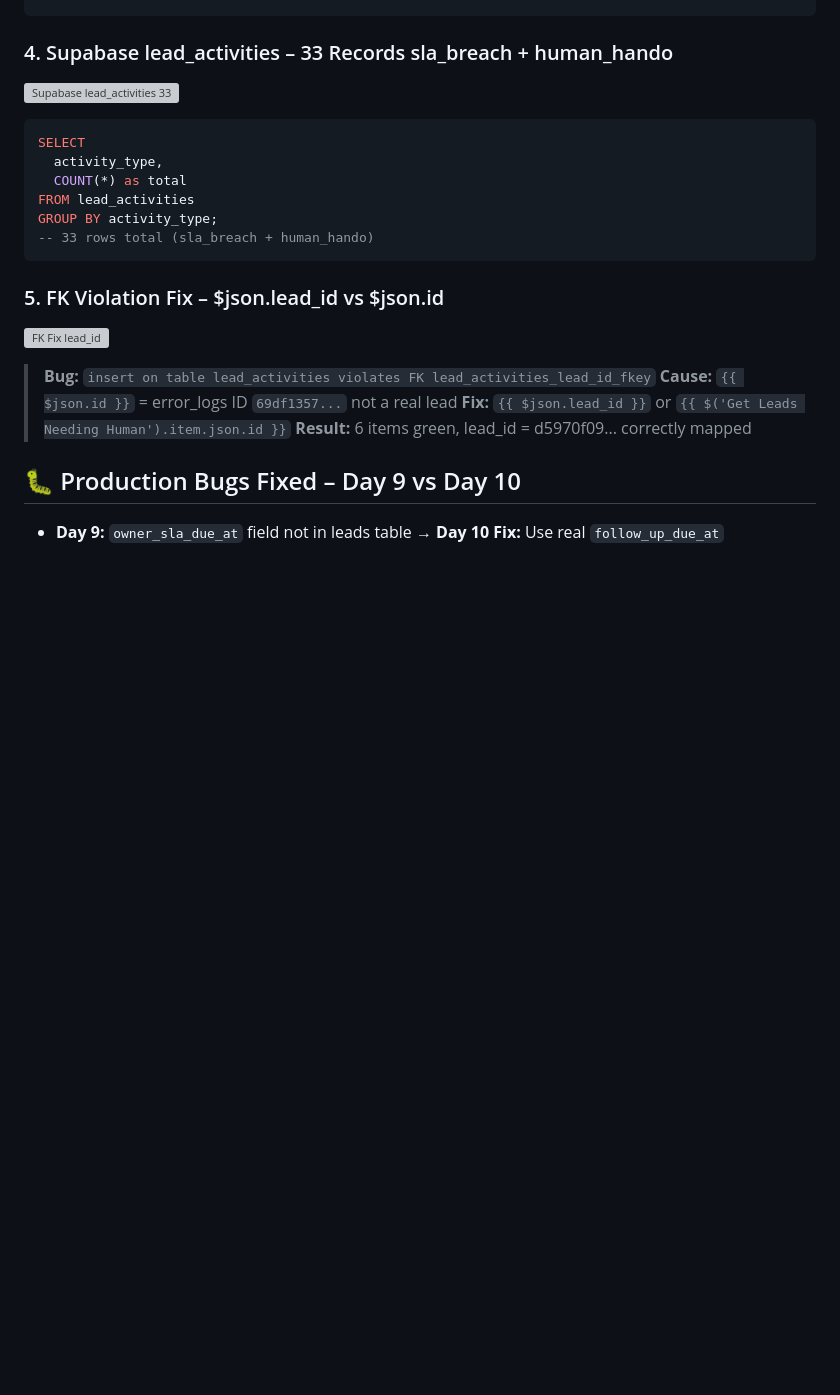
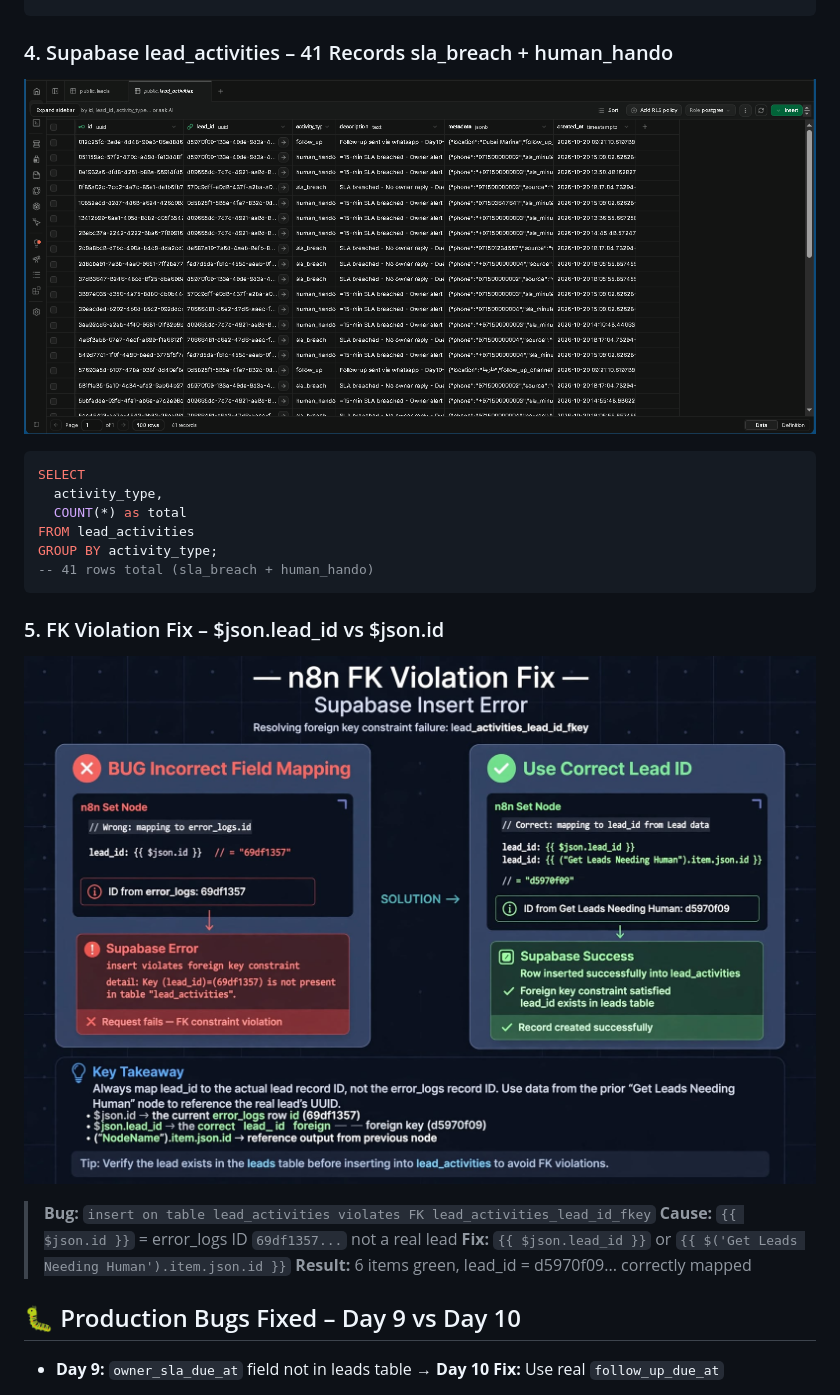
Before and after one commit to Toqeer-Ahmad-ops/RE-LEAD-Engine-DXB, a Markdown page: README.md, the part around one of its changes. GitHub-like rendering; blank space fills up the shorter version; grey boxes are pictures that could not be loaded.

Commit message:
Revise architecture diagrams and update screenshots
Updated diagrams and screenshots in README to reflect changes in workflow and data.

````diff
--- a/README.md
+++ b/README.md
@@ -177,18 +178,18 @@ WHERE workflow_name = 'Day10-04-SLA-Monitor'
 ORDER BY created_at DESC;
 -- Result: 11 rows – SLA breached - Lead d5970f09...
 ```
-### 4. Supabase lead_activities – 33 Records sla_breach + human_hando
-![Supabase lead_activities 33](docs/screenshots/day10-lead-activities-33.jpg)
+### 4. Supabase lead_activities – 41 Records sla_breach + human_hando
+![Supabase lead_activities 33](screenshots/day10-lead-activities-33.png)
 ```sql
 SELECT
   activity_type,
   COUNT(*) as total
 FROM lead_activities
 GROUP BY activity_type;
--- 33 rows total (sla_breach + human_hando)
+-- 41 rows total (sla_breach + human_hando)
 ```
 ### 5. FK Violation Fix – $json.lead_id vs $json.id
-![FK Fix lead_id](docs/screenshots/day10-fk-fix-lead-id.jpg)
+![FK Fix lead_id](screenshots/day10-fk-fix-lead-id.jpg)
 > **Bug:** `insert on table lead_activities violates FK lead_activities_lead_id_fkey`
 > **Cause:** `{{ $json.id }}` = error_logs ID `69df1357...` not a real lead
 > **Fix:** `{{ $json.lead_id }}` or `{{ $('Get Leads Needing Human').item.json.id }}`
````
Also changed, not shown: other parts of README.md (+21 -20 lines).
